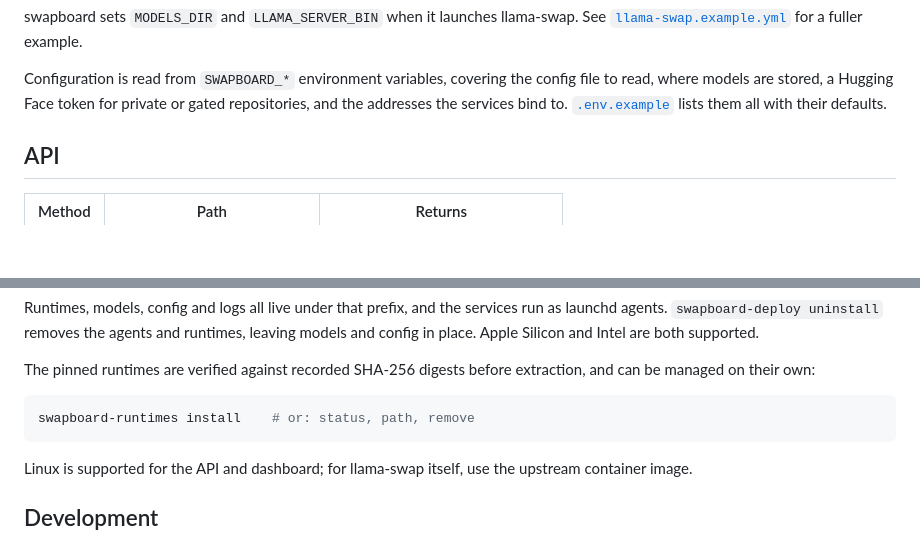
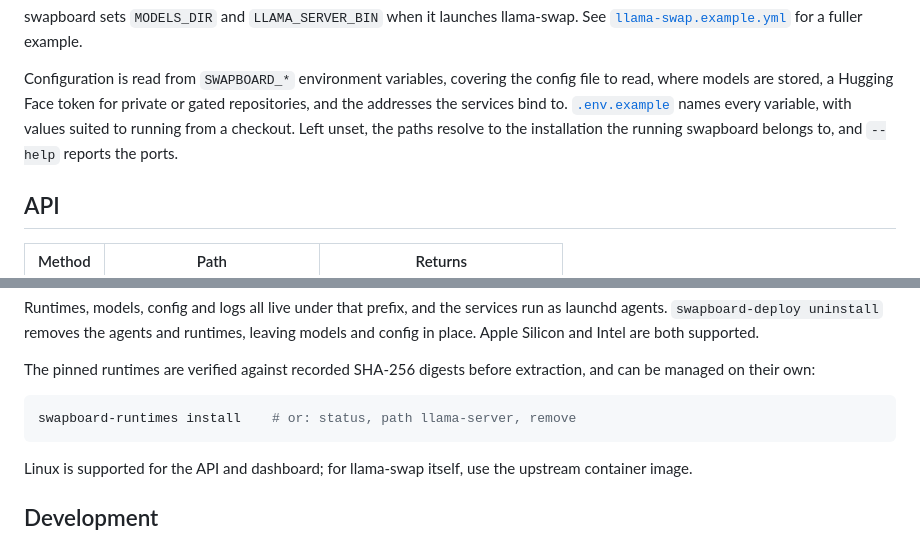
Before and after one commit to dmitriy5181/swapboard, a Markdown page: README.md, 2 parts joined by grey strips. Rendered like a GitHub page; blank space fills up the shorter version.

Commit message:
docs: correct the runtimes example and the environment variable wording
`swapboard-runtimes path` takes a required binary argument, so the shortened
example exited with a usage error. The environment variables in .env.example
are values for running from a checkout rather than the defaults, and describing
them as defaults sent anyone debugging an unconfigured install to paths and a
port the code never uses.

````diff
--- a/README.md
+++ b/README.md
@@ -64,7 +64,9 @@ See [`llama-swap.example.yml`](llama-swap.example.yml) for a fuller example.
 Configuration is read from `SWAPBOARD_*` environment variables, covering the
 config file to read, where models are stored, a Hugging Face token for private
 or gated repositories, and the addresses the services bind to.
-[`.env.example`](.env.example) lists them all with their defaults.
+[`.env.example`](.env.example) names every variable, with values suited to
+running from a checkout. Left unset, the paths resolve to the installation the
+running swapboard belongs to, and `--help` reports the ports.
 
 ## API
 
@@ -122,7 +124,7 @@ The pinned runtimes are verified against recorded SHA-256 digests before
 extraction, and can be managed on their own:
 
 ```sh
-swapboard-runtimes install    # or: status, path, remove
+swapboard-runtimes install    # or: status, path llama-server, remove
 ```
 
 Linux is supported for the API and dashboard; for llama-swap itself, use the
````
